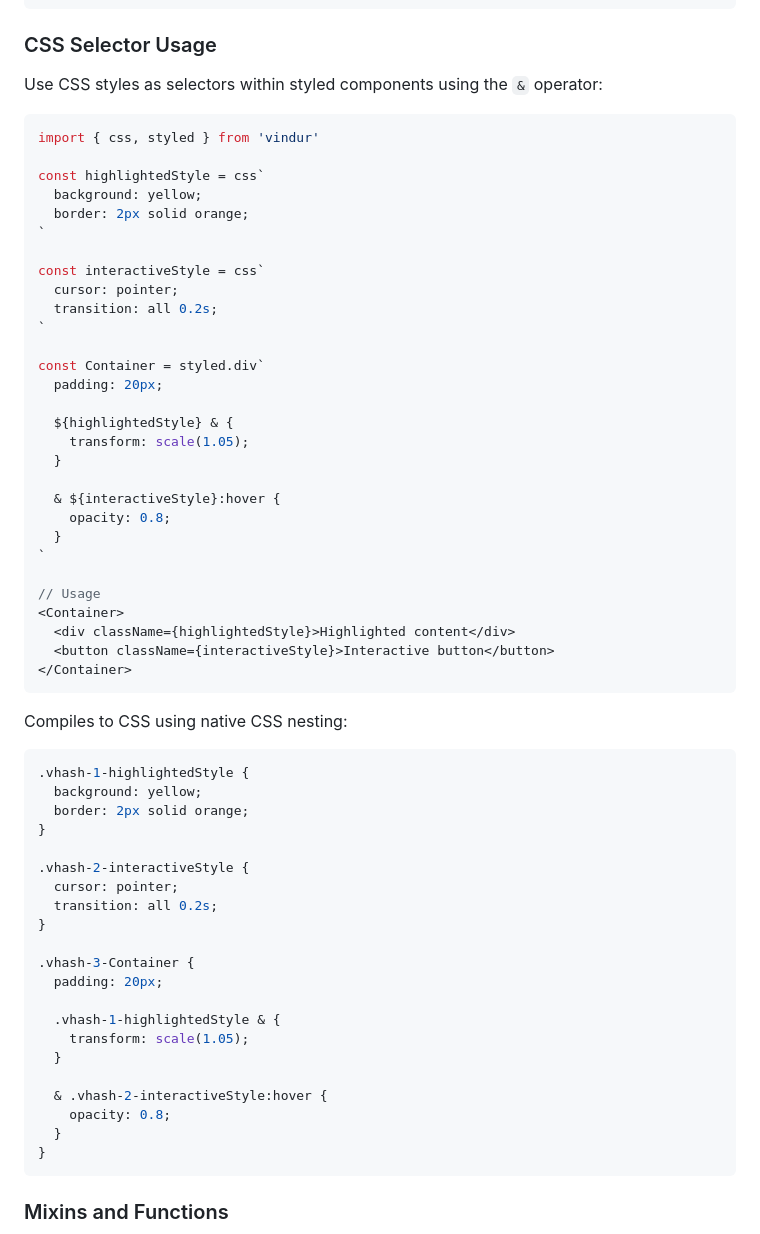
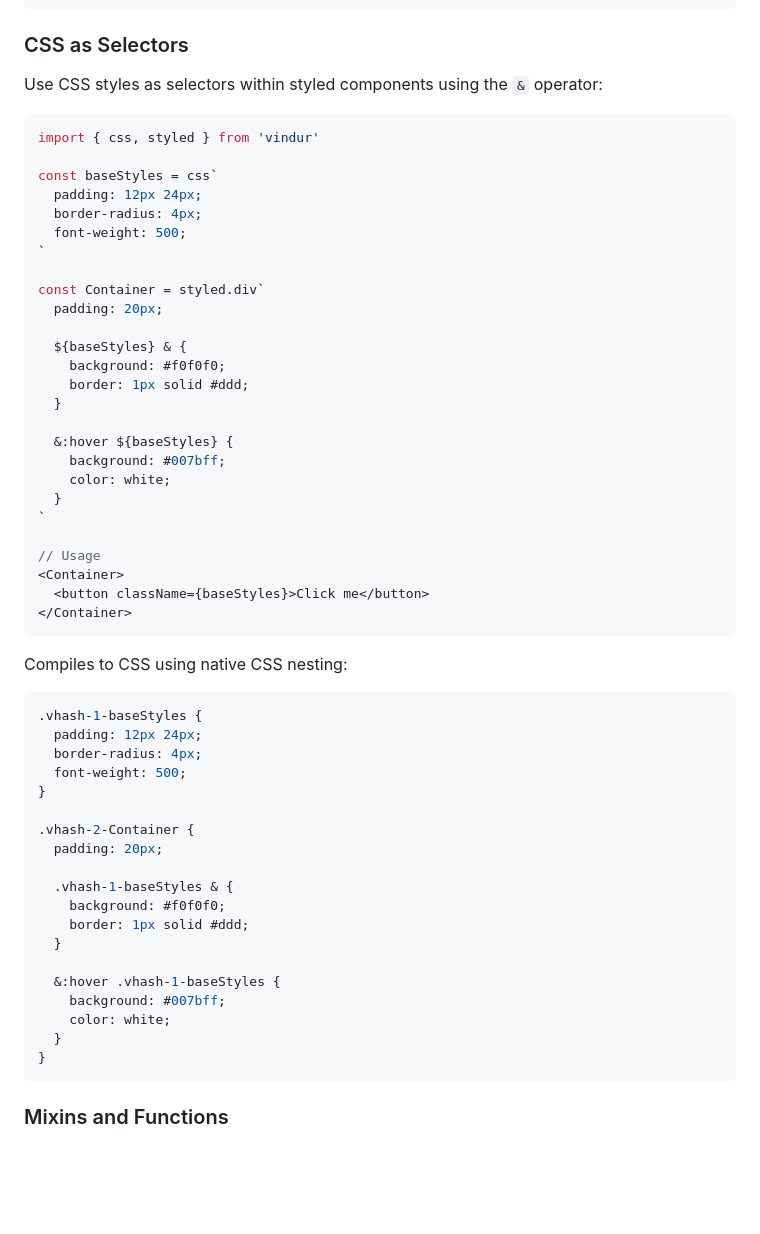
Before and after one commit to lucasols/vindur, a Markdown page: README.md, the part around the change. GitHub-like rendering; blank space fills up the shorter version.

Commit message:
Refactor README.md to improve CSS selector documentation and update styled component examples
- Renamed section from "CSS Selector Usage" to "CSS as Selectors" for clarity.
- Introduced base styles for styled components, replacing previous highlighted and interactive styles.
- Updated examples to reflect new base styles and improved hover effects.
- Enhanced CSS output to demonstrate native CSS nesting capabilities.

````diff
--- a/README.md
+++ b/README.md
@@ -371,64 +371,59 @@ const Component = () => {
 }
 ```
 
-### CSS Selector Usage
+### CSS as Selectors
 
 Use CSS styles as selectors within styled components using the `&` operator:
 
 ```tsx
 import { css, styled } from 'vindur'
 
-const highlightedStyle = css`
-  background: yellow;
-  border: 2px solid orange;
-`
-
-const interactiveStyle = css`
-  cursor: pointer;
-  transition: all 0.2s;
+const baseStyles = css`
+  padding: 12px 24px;
+  border-radius: 4px;
+  font-weight: 500;
 `
 
 const Container = styled.div`
   padding: 20px;
 
-  ${highlightedStyle} & {
-    transform: scale(1.05);
+  ${baseStyles} & {
+    background: #f0f0f0;
+    border: 1px solid #ddd;
   }
 
-  & ${interactiveStyle}:hover {
-    opacity: 0.8;
+  &:hover ${baseStyles} {
+    background: #007bff;
+    color: white;
   }
 `
 
 // Usage
 <Container>
-  <div className={highlightedStyle}>Highlighted content</div>
-  <button className={interactiveStyle}>Interactive button</button>
+  <button className={baseStyles}>Click me</button>
 </Container>
 ```
 
 Compiles to CSS using native CSS nesting:
 
 ```css
-.vhash-1-highlightedStyle {
-  background: yellow;
-  border: 2px solid orange;
+.vhash-1-baseStyles {
+  padding: 12px 24px;
+  border-radius: 4px;
+  font-weight: 500;
 }
 
-.vhash-2-interactiveStyle {
-  cursor: pointer;
-  transition: all 0.2s;
-}
-
-.vhash-3-Container {
+.vhash-2-Container {
   padding: 20px;
 
-  .vhash-1-highlightedStyle & {
-    transform: scale(1.05);
+  .vhash-1-baseStyles & {
+    background: #f0f0f0;
+    border: 1px solid #ddd;
   }
 
-  & .vhash-2-interactiveStyle:hover {
-    opacity: 0.8;
+  &:hover .vhash-1-baseStyles {
+    background: #007bff;
+    color: white;
   }
 }
 ```
````
